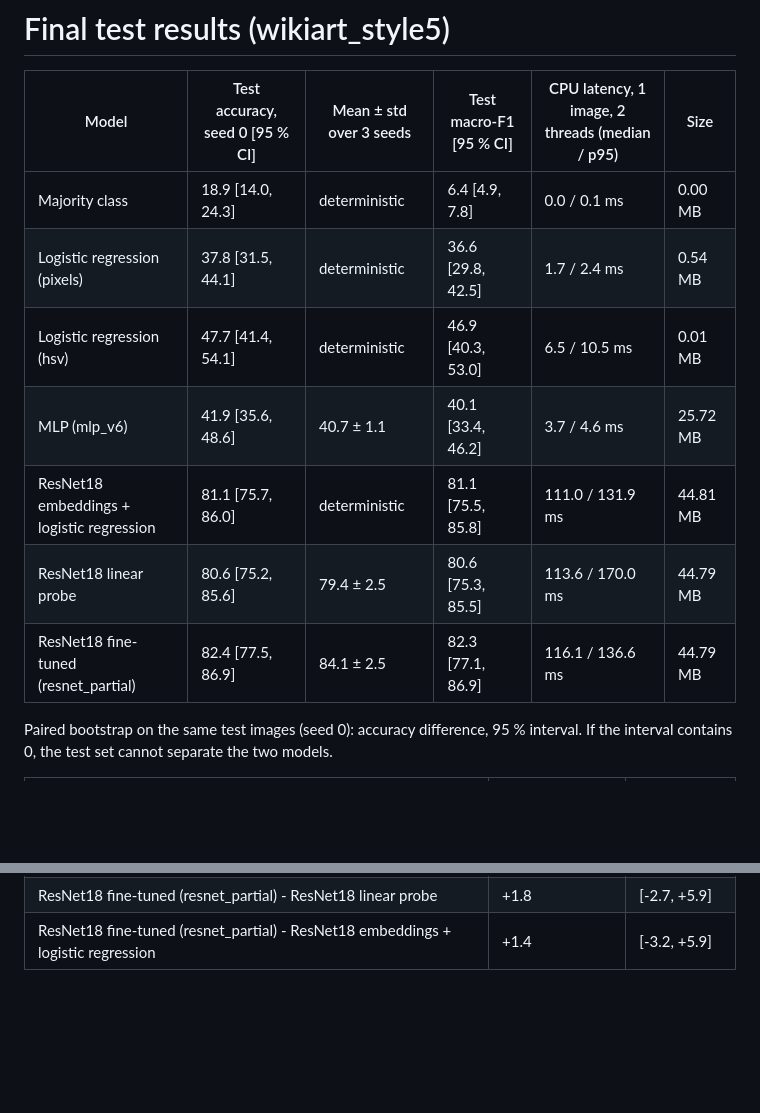
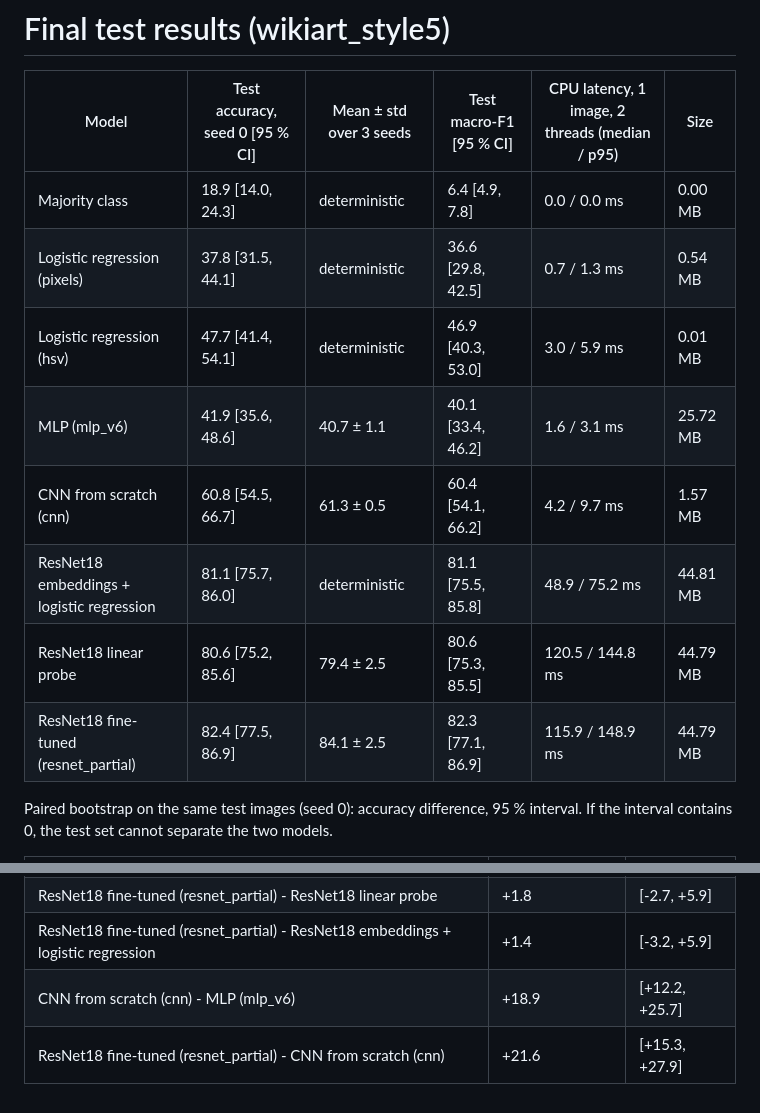
Before and after one commit to Lavialle/nn_dlf_art, a Markdown page: reports/tables/wikiart_style5_final.md, 2 parts joined by grey strips. Rendered like a GitHub page; blank space fills up the shorter version.

```diff
--- a/reports/tables/wikiart_style5_final.md
+++ b/reports/tables/wikiart_style5_final.md
@@ -2,13 +2,14 @@
 
 | Model | Test accuracy, seed 0 [95 % CI] | Mean ± std over 3 seeds | Test macro-F1 [95 % CI] | CPU latency, 1 image, 2 threads (median / p95) | Size |
 |---|---|---|---|---|---|
-| Majority class | 18.9 [14.0, 24.3] | deterministic | 6.4 [4.9, 7.8] | 0.0 / 0.1 ms | 0.00 MB |
-| Logistic regression (pixels) | 37.8 [31.5, 44.1] | deterministic | 36.6 [29.8, 42.5] | 1.7 / 2.4 ms | 0.54 MB |
-| Logistic regression (hsv) | 47.7 [41.4, 54.1] | deterministic | 46.9 [40.3, 53.0] | 6.5 / 10.5 ms | 0.01 MB |
-| MLP (mlp_v6) | 41.9 [35.6, 48.6] | 40.7 ± 1.1 | 40.1 [33.4, 46.2] | 3.7 / 4.6 ms | 25.72 MB |
-| ResNet18 embeddings + logistic regression | 81.1 [75.7, 86.0] | deterministic | 81.1 [75.5, 85.8] | 111.0 / 131.9 ms | 44.81 MB |
-| ResNet18 linear probe | 80.6 [75.2, 85.6] | 79.4 ± 2.5 | 80.6 [75.3, 85.5] | 113.6 / 170.0 ms | 44.79 MB |
-| ResNet18 fine-tuned (resnet_partial) | 82.4 [77.5, 86.9] | 84.1 ± 2.5 | 82.3 [77.1, 86.9] | 116.1 / 136.6 ms | 44.79 MB |
+| Majority class | 18.9 [14.0, 24.3] | deterministic | 6.4 [4.9, 7.8] | 0.0 / 0.0 ms | 0.00 MB |
+| Logistic regression (pixels) | 37.8 [31.5, 44.1] | deterministic | 36.6 [29.8, 42.5] | 0.7 / 1.3 ms | 0.54 MB |
+| Logistic regression (hsv) | 47.7 [41.4, 54.1] | deterministic | 46.9 [40.3, 53.0] | 3.0 / 5.9 ms | 0.01 MB |
+| MLP (mlp_v6) | 41.9 [35.6, 48.6] | 40.7 ± 1.1 | 40.1 [33.4, 46.2] | 1.6 / 3.1 ms | 25.72 MB |
+| CNN from scratch (cnn) | 60.8 [54.5, 66.7] | 61.3 ± 0.5 | 60.4 [54.1, 66.2] | 4.2 / 9.7 ms | 1.57 MB |
+| ResNet18 embeddings + logistic regression | 81.1 [75.7, 86.0] | deterministic | 81.1 [75.5, 85.8] | 48.9 / 75.2 ms | 44.81 MB |
+| ResNet18 linear probe | 80.6 [75.2, 85.6] | 79.4 ± 2.5 | 80.6 [75.3, 85.5] | 120.5 / 144.8 ms | 44.79 MB |
+| ResNet18 fine-tuned (resnet_partial) | 82.4 [77.5, 86.9] | 84.1 ± 2.5 | 82.3 [77.1, 86.9] | 115.9 / 148.9 ms | 44.79 MB |
 
 Paired bootstrap on the same test images (seed 0): accuracy difference, 95 % interval. If the interval contains 0, the test set cannot separate the two models.
 
@@ -19,3 +20,5 @@ Paired bootstrap on the same test images (seed 0): accuracy difference, 95 % int
 | ResNet18 fine-tuned (resnet_partial) - MLP (mlp_v6) | +40.5 | [+33.3, +47.7] |
 | ResNet18 fine-tuned (resnet_partial) - ResNet18 linear probe | +1.8 | [-2.7, +5.9] |
 | ResNet18 fine-tuned (resnet_partial) - ResNet18 embeddings + logistic regression | +1.4 | [-3.2, +5.9] |
+| CNN from scratch (cnn) - MLP (mlp_v6) | +18.9 | [+12.2, +25.7] |
+| ResNet18 fine-tuned (resnet_partial) - CNN from scratch (cnn) | +21.6 | [+15.3, +27.9] |
```
Also changed, not shown: reports/wikiart_genre5_summary.md (+3 -2 lines), reports/wikiart_style5_summary.md (+21 -10 lines), reports/figures/wikiart_style5/final_confusion.png, reports/figures/wikiart_style5/final_tradeoff.png, 2 other files.
